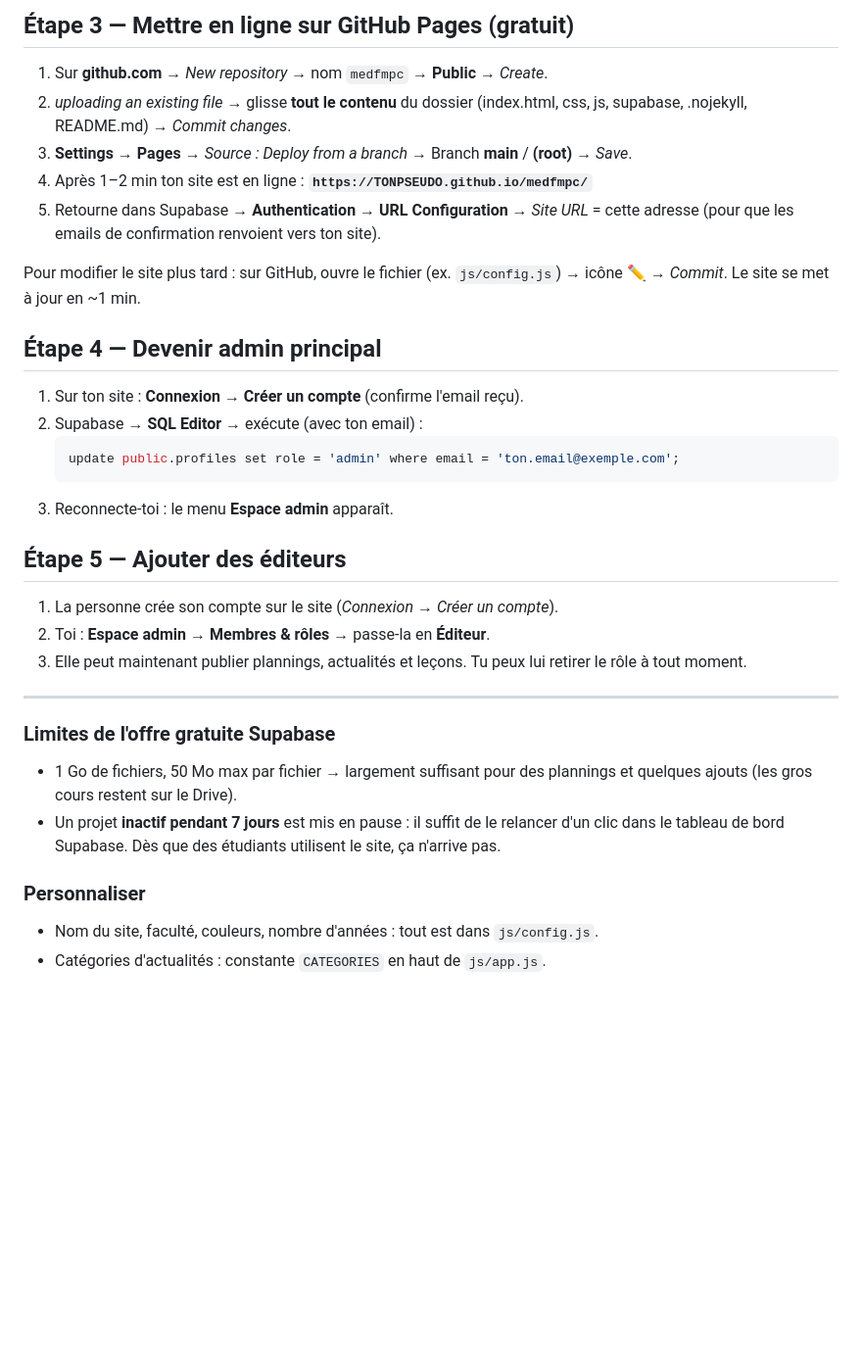
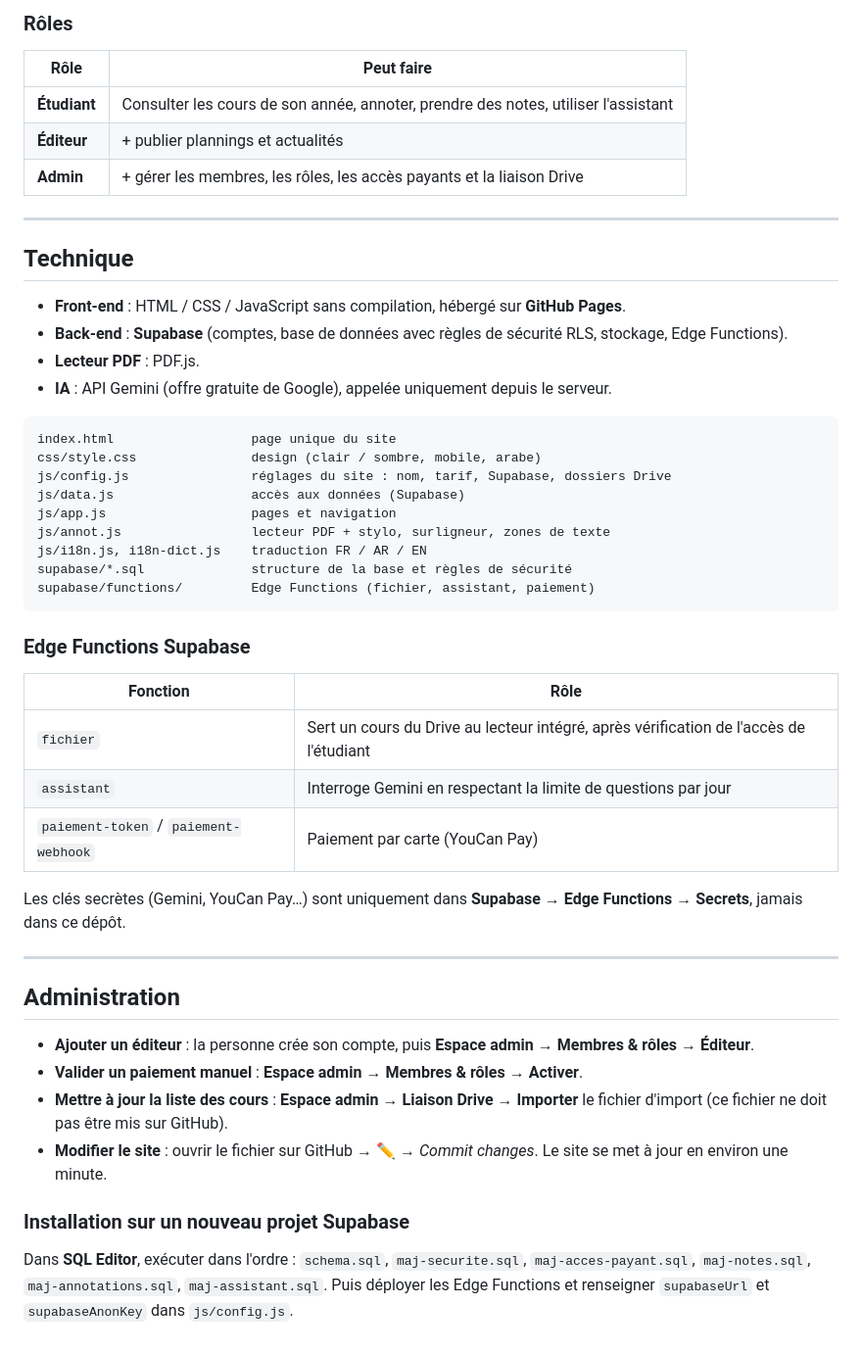
Before and after one commit to Medwebsite/MedFMPC, a Markdown page: README.md, the part around one of its changes. Shown at 98% size. Rendered like a GitHub page; blank space fills up the shorter version.

````diff
--- a/README.md
+++ b/README.md
@@ -52,34 +26,48 @@ Le site est organisé **filière → année → semestre (S1…S12) → modules*
-## Étape 3 — Mettre en ligne sur GitHub Pages (gratuit)
-
-1. Sur **github.com** → *New repository* → nom `medfmpc` → **Public** → *Create*.
-2. *uploading an existing file* → glisse **tout le contenu** du dossier (index.html, css, js, supabase, .nojekyll, README.md) → *Commit changes*.
-3. **Settings → Pages** → *Source : Deploy from a branch* → Branch **main** / **(root)** → *Save*.
-4. Après 1–2 min ton site est en ligne : **`https://TONPSEUDO.github.io/medfmpc/`**
-5. Retourne dans Supabase → **Authentication → URL Configuration** → *Site URL* = cette adresse (pour que les emails de confirmation renvoient vers ton site).
-
-Pour modifier le site plus tard : sur GitHub, ouvre le fichier (ex. `js/config.js`) → icône ✏️ → *Commit*. Le site se met à jour en ~1 min.
-
-## Étape 4 — Devenir admin principal
-
-1. Sur ton site : **Connexion → Créer un compte** (confirme l'email reçu).
-2. Supabase → **SQL Editor** → exécute (avec ton email) :
-   ```sql
-   update public.profiles set role = 'admin' where email = 'ton.email@exemple.com';
-   ```
-3. Reconnecte-toi : le menu **Espace admin** apparaît.
-
-## Étape 5 — Ajouter des éditeurs
-
-1. La personne crée son compte sur le site (*Connexion → Créer un compte*).
-2. Toi : **Espace admin → Membres & rôles** → passe-la en **Éditeur**.
-3. Elle peut maintenant publier plannings, actualités et leçons. Tu peux lui retirer le rôle à tout moment.
+### Rôles
+| Rôle | Peut faire |
+|---|---|
+| **Étudiant** | Consulter les cours de son année, annoter, prendre des notes, utiliser l'assistant |
+| **Éditeur** | + publier plannings et actualités |
+| **Admin** | + gérer les membres, les rôles, les accès payants et la liaison Drive |
 
 ---
 
-### Limites de l'offre gratuite Supabase
-- 1 Go de fichiers, 50 Mo max par fichier → largement suffisant pour des plannings et quelques ajouts (les gros cours restent sur le Drive).
-- Un projet **inactif pendant 7 jours** est mis en pause : il suffit de le relancer d'un clic dans le tableau de bord Supabase. Dès que des étudiants utilisent le site, ça n'arrive pas.
+## Technique
 
-### Personnaliser
-- Nom du site, faculté, couleurs, nombre d'années : tout est dans `js/config.js`.
-- Catégories d'actualités : constante `CATEGORIES` en haut de `js/app.js`.
+- **Front-end** : HTML / CSS / JavaScript sans compilation, hébergé sur **GitHub Pages**.
+- **Back-end** : **Supabase** (comptes, base de données avec règles de sécurité RLS, stockage, Edge Functions).
+- **Lecteur PDF** : PDF.js.
+- **IA** : API Gemini (offre gratuite de Google), appelée uniquement depuis le serveur.
+
+```
+index.html                  page unique du site
+css/style.css               design (clair / sombre, mobile, arabe)
+js/config.js                réglages du site : nom, tarif, Supabase, dossiers Drive
+js/data.js                  accès aux données (Supabase)
+js/app.js                   pages et navigation
+js/annot.js                 lecteur PDF + stylo, surligneur, zones de texte
+js/i18n.js, i18n-dict.js    traduction FR / AR / EN
+supabase/*.sql              structure de la base et règles de sécurité
+supabase/functions/         Edge Functions (fichier, assistant, paiement)
+```
+
+### Edge Functions Supabase
+| Fonction | Rôle |
+|---|---|
+| `fichier` | Sert un cours du Drive au lecteur intégré, après vérification de l'accès de l'étudiant |
+| `assistant` | Interroge Gemini en respectant la limite de questions par jour |
+| `paiement-token` / `paiement-webhook` | Paiement par carte (YouCan Pay) |
+
+Les clés secrètes (Gemini, YouCan Pay…) sont uniquement dans **Supabase → Edge Functions → Secrets**, jamais dans ce dépôt.
+
+---
+
+## Administration
+
+- **Ajouter un éditeur** : la personne crée son compte, puis **Espace admin → Membres & rôles → Éditeur**.
+- **Valider un paiement manuel** : **Espace admin → Membres & rôles → Activer**.
+- **Mettre à jour la liste des cours** : **Espace admin → Liaison Drive → Importer** le fichier d'import (ce fichier ne doit pas être mis sur GitHub).
+- **Modifier le site** : ouvrir le fichier sur GitHub → ✏️ → *Commit changes*. Le site se met à jour en environ une minute.
+
+### Installation sur un nouveau projet Supabase
+Dans **SQL Editor**, exécuter dans l'ordre : `schema.sql`, `maj-securite.sql`, `maj-acces-payant.sql`, `maj-notes.sql`, `maj-annotations.sql`, `maj-assistant.sql`. Puis déployer les Edge Functions et renseigner `supabaseUrl` et `supabaseAnonKey` dans `js/config.js`.
````
Also changed, not shown: other parts of README.md (+17 -43 lines).
